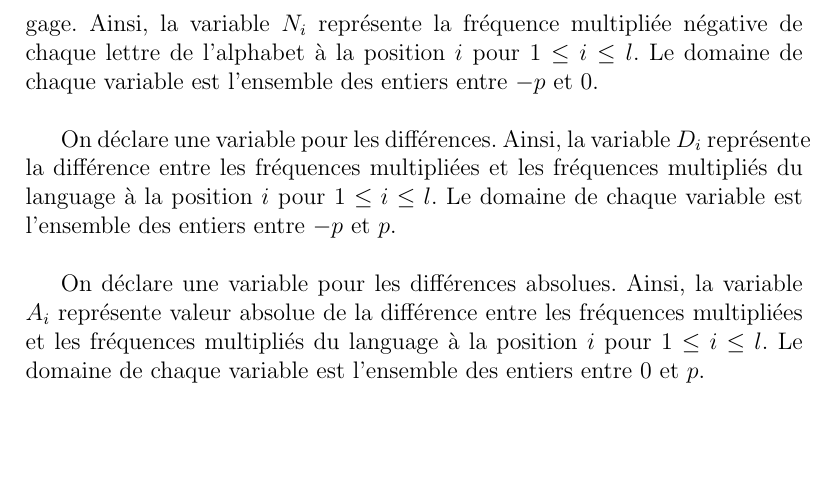
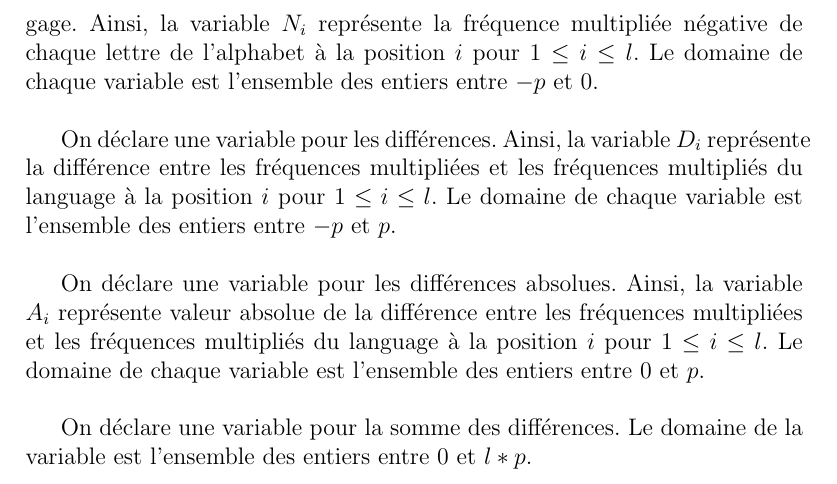
Before and after one commit to MaximeLeclerc/IFT4001-Combinatorial-optimization, a LaTeX document (tp2/doc/rapport/main.tex): part of page 5 of 5, cut so that both start at the same text, the shorter picture padded with empty space. Compiled offline with pdfLaTeX; the source files are stored in an older character set and shown here as Unicode.

Commit message:
finishing variables in model

```diff
--- a/tp2/doc/rapport/main.tex
+++ b/tp2/doc/rapport/main.tex
@@ -66,4 +66,6 @@
 
 		On déclare une variable pour les différences absolues. Ainsi, la variable $A_i$ représente valeur absolue de la différence entre les fréquences multipliées et les fréquences multipliés du language à la position $i$ pour $1 \leq i \leq l$. Le domaine de chaque variable est l'ensemble des entiers entre $0$ et $p$.\\
 
+		On déclare une variable pour la somme des différences. Le domaine de la variable est l'ensemble des entiers entre $0$ et $l * p$.\\
+
 \end{document}
```
Also changed, not shown: tp2/doc/rapport/main.pdf.
